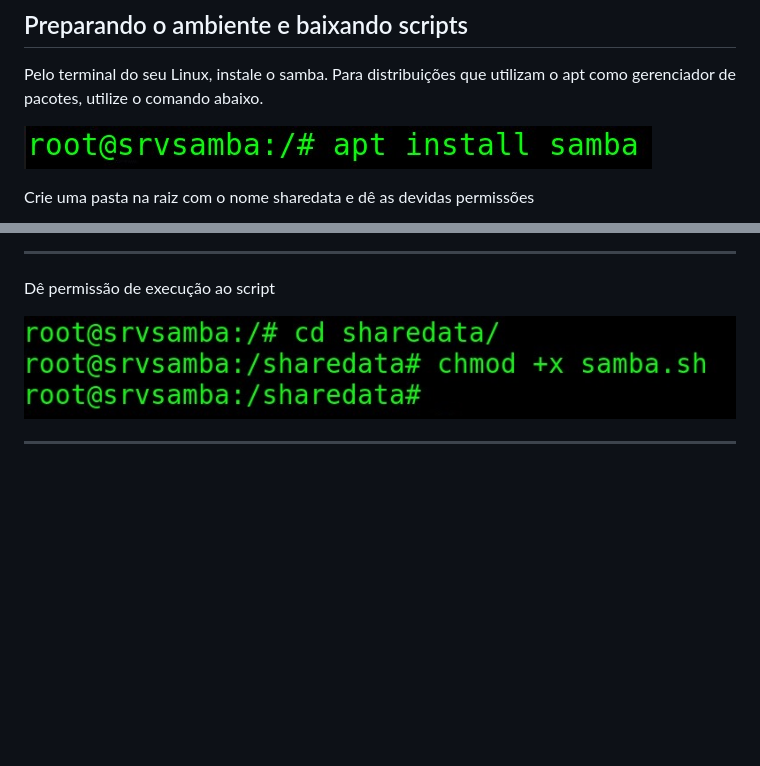
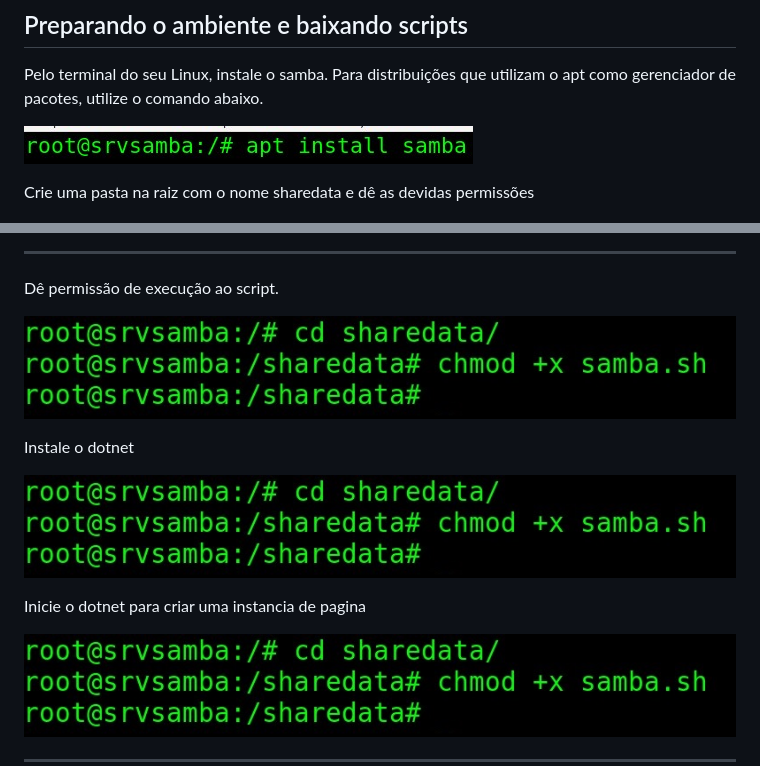
Before and after one commit to jcluz86/Paginaweb, a Markdown page: README.md, 2 parts joined by grey strips. Rendered like a GitHub page; pictures changed too: Imagens/1.jpg; blank space fills up the shorter version.

```diff
--- a/README.md
+++ b/README.md
@@ -25,7 +25,15 @@ Baixe o script samba.sh pelo github e copie para a pasta sharedata.
 
 ---
 
-Dê permissão de execução ao script
+Dê permissão de execução ao script.
+
+![alt text](https://github.com/jcluz86/Paginaweb/blob/657862dadfe1cd533dddf94e91486ad8014ee97c/Imagens/4.jpg )
+
+Instale o dotnet
+
+![alt text](https://github.com/jcluz86/Paginaweb/blob/657862dadfe1cd533dddf94e91486ad8014ee97c/Imagens/4.jpg )
+
+Inicie o dotnet para criar uma instancia de pagina
 
 ![alt text](https://github.com/jcluz86/Paginaweb/blob/657862dadfe1cd533dddf94e91486ad8014ee97c/Imagens/4.jpg )
 
```
Also changed, not shown: 2 other files.
